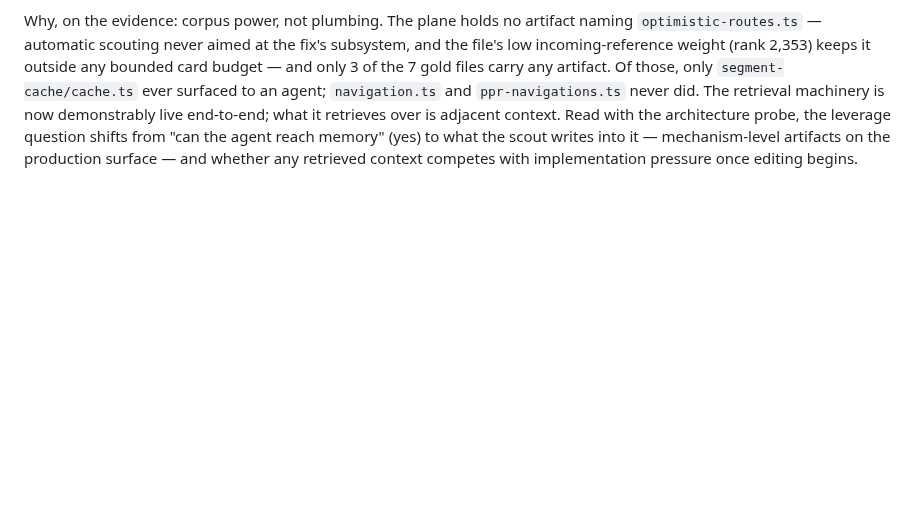
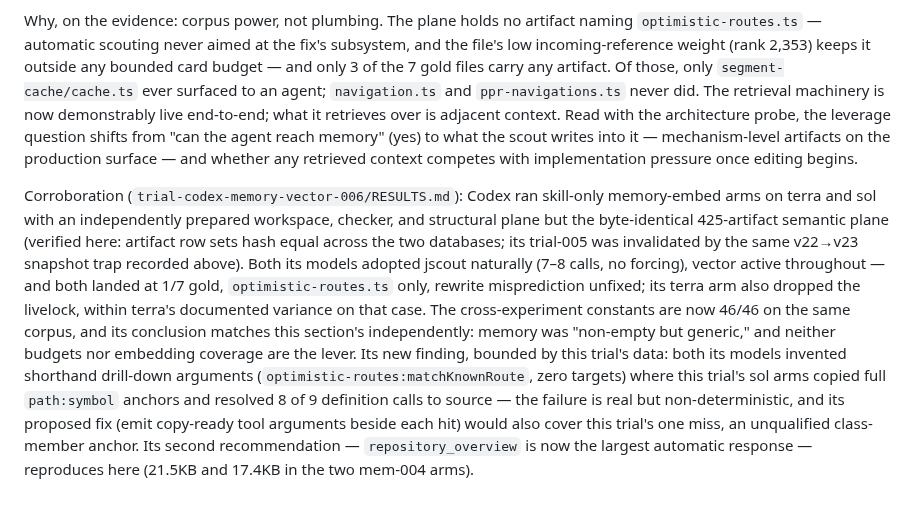
Before and after one commit to iantocristian/jscout, a Markdown page: eval/results/next-optimistic-prefetch-2026-08-15.md, the part around the change. Rendered like a GitHub page; blank space fills up the shorter version.

Commit message:
eval: corroborate the memory result against codex trial-006
Same 425-artifact plane verified by row hash, independent prep, natural
skill adoption on both models, same outcome — constants now 46/46. Codex's
drill-down finding is real but non-deterministic: its arms invented
shorthand anchors and zero-targeted where ours copied full anchors and
resolved 8 of 9.

Co-Authored-By: Claude Fable 5 <noreply@anthropic.com>

```diff
--- a/eval/results/next-optimistic-prefetch-2026-08-15.md
+++ b/eval/results/next-optimistic-prefetch-2026-08-15.md
@@ -377,3 +377,26 @@ leverage question shifts from "can the agent reach memory" (yes) to what
 the scout writes into it — mechanism-level artifacts on the production
 surface — and whether any retrieved context competes with implementation
 pressure once editing begins.
+
+Corroboration (`trial-codex-memory-vector-006/RESULTS.md`): Codex ran
+skill-only memory-embed arms on terra and sol with an independently
+prepared workspace, checker, and structural plane but the byte-identical
+425-artifact semantic plane (verified here: artifact row sets hash equal
+across the two databases; its trial-005 was invalidated by the same
+v22→v23 snapshot trap recorded above). Both its models adopted jscout
+naturally (7–8 calls, no forcing), vector active throughout — and both
+landed at 1/7 gold, `optimistic-routes.ts` only, rewrite misprediction
+unfixed; its terra arm also dropped the livelock, within terra's
+documented variance on that case. The cross-experiment constants are now
+46/46 on the same corpus, and its conclusion matches this section's
+independently: memory was "non-empty but generic," and neither budgets
+nor embedding coverage are the lever. Its new finding, bounded by this
+trial's data: both its models invented shorthand drill-down arguments
+(`optimistic-routes:matchKnownRoute`, zero targets) where this trial's
+sol arms copied full `path:symbol` anchors and resolved 8 of 9
+definition calls to source — the failure is real but non-deterministic,
+and its proposed fix (emit copy-ready tool arguments beside each hit)
+would also cover this trial's one miss, an unqualified class-member
+anchor. Its second recommendation — `repository_overview` is now the
+largest automatic response — reproduces here (21.5KB and 17.4KB in the
+two mem-004 arms).
```
